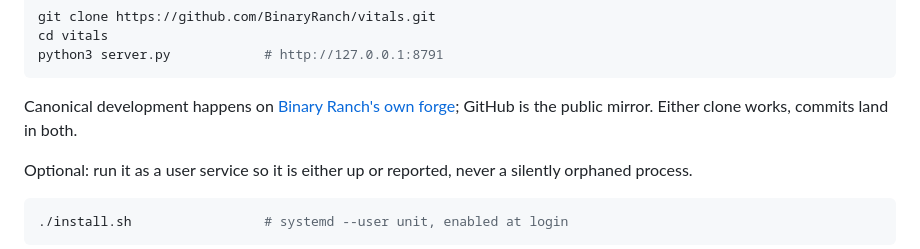
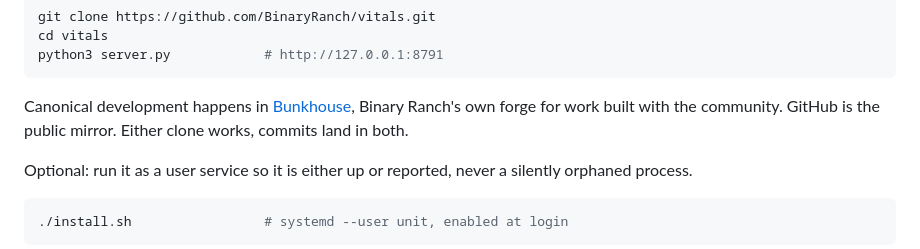
Before and after one commit to BinaryRanch/vitals, a Markdown page: README.md, the part around the change. GitHub-like rendering.

Commit message:
docs: the repo now lives in Bunkhouse
Binary Ranch Labs was a placeholder name for a public roof. It is now
Bunkhouse: open tools from Binary Ranch, built with the community.

Forge is canonical, GitHub remains the public mirror. The clone command
and the forge link in the README both point at the new home.

Signed-off-by: Christian Sass <csass@binaryranch.com>

````diff
--- a/README.md
+++ b/README.md
@@ -73,8 +73,7 @@ cd vitals
 python3 server.py            # http://127.0.0.1:8791
 ```
 
-Canonical development happens on [Binary Ranch's own forge](https://forge.binaryranch.com/binaryranch-labs/vitals);
-GitHub is the public mirror. Either clone works, commits land in both.
+Canonical development happens in [Bunkhouse](https://forge.binaryranch.com/bunkhouse/vitals), Binary Ranch's own forge for work built with the community. GitHub is the public mirror. Either clone works, commits land in both.
 
 Optional: run it as a user service so it is either up or reported, never a
 silently orphaned process.
````
